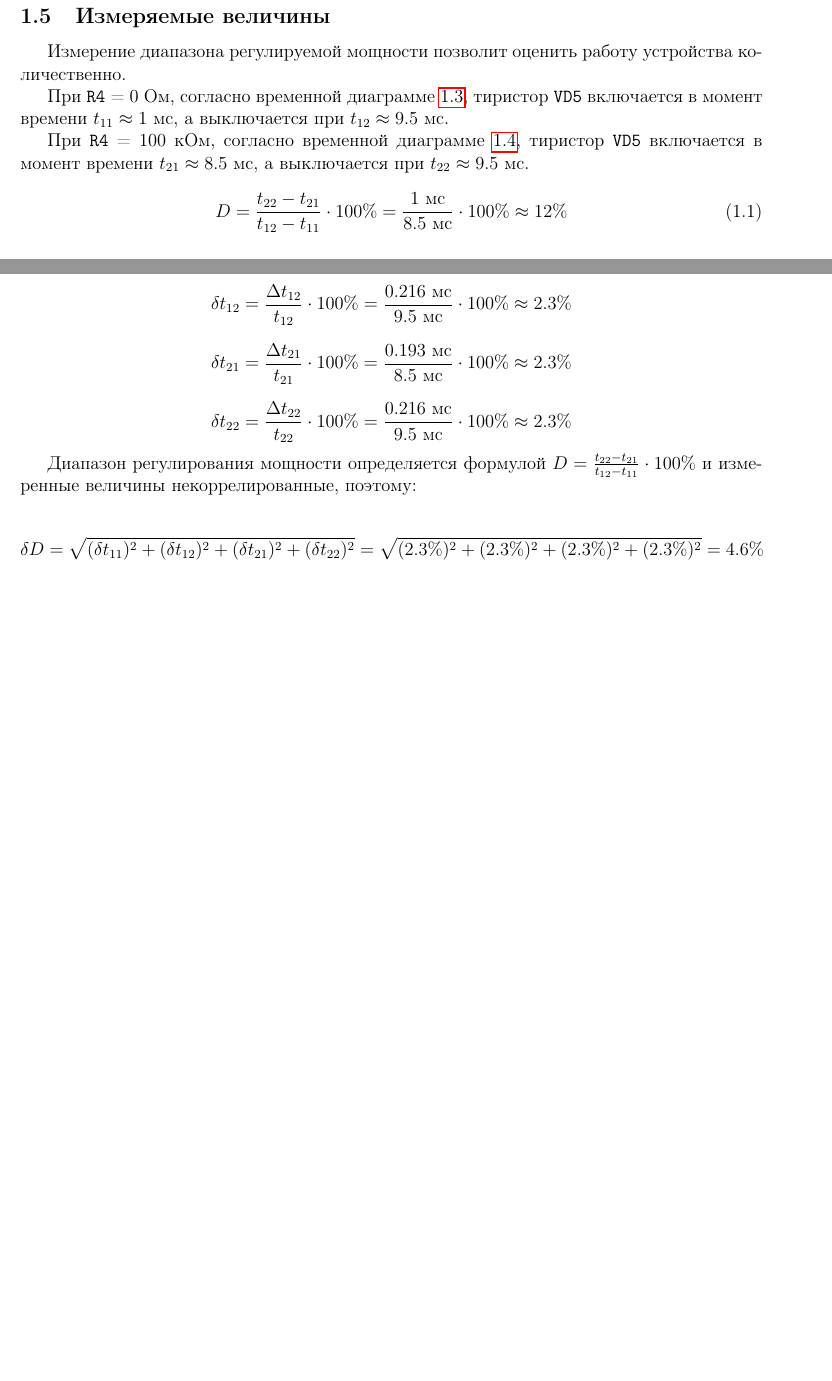
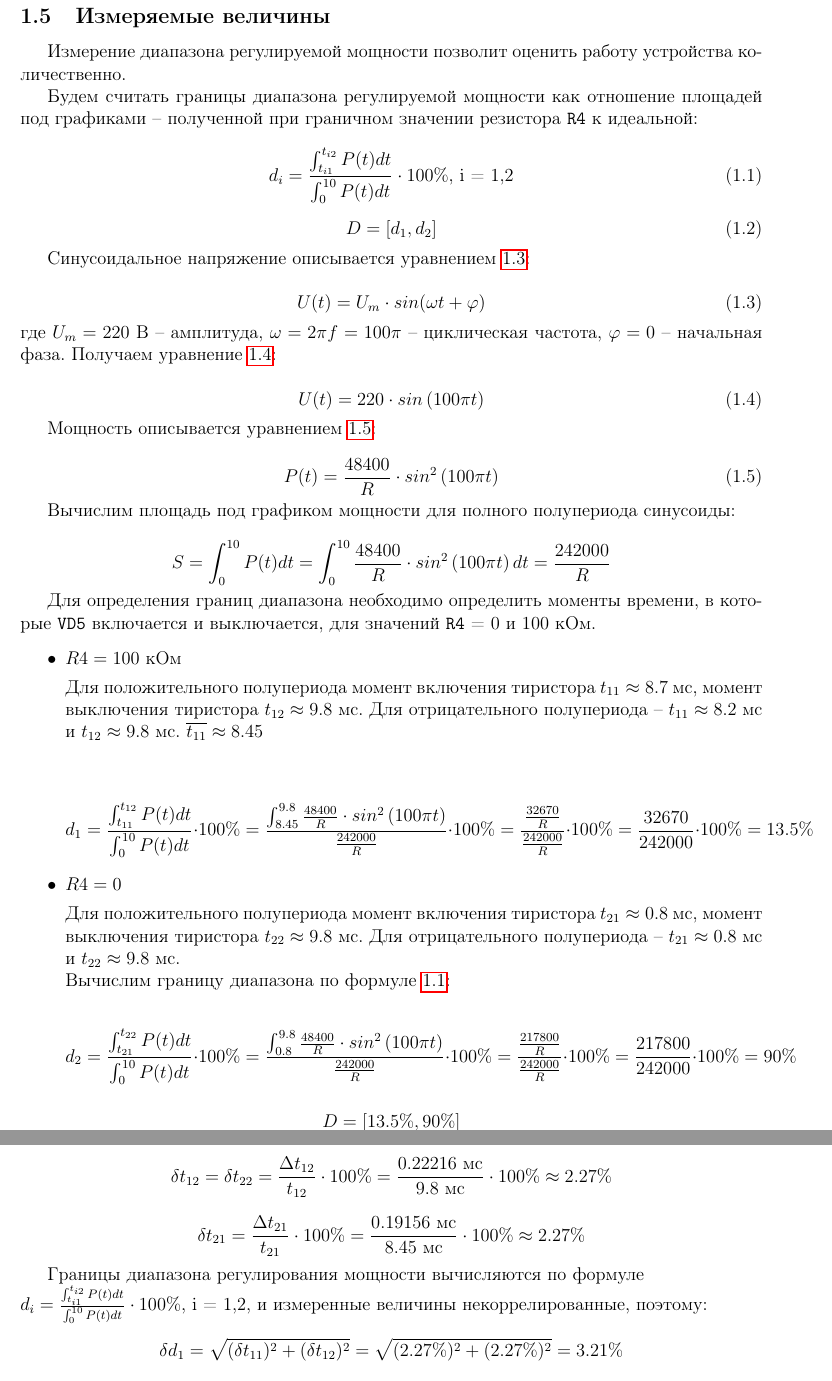
Before and after one commit to lamtev/Metrology, a LaTeX document (power_regulator/report/report.tex): two parts of pages 6 and 7 of 7 before the commit and two parts of pages 6 and 8 of 8 after it, joined at a grey line, cut so that both start at the same text, the shorter picture padded with empty space. Compiled offline with pdfLaTeX.

Commit message:
update report

```diff
--- a/power_regulator/report/report.tex
+++ b/power_regulator/report/report.tex
@@ -269,14 +269,70 @@
 
 Измерение диапазона регулируемой мощности позволит оценить работу устройства количественно.
 
-При \verb+R4+ = $0$ Ом, согласно временной диаграмме \ref{pic:diag:0}, тиристор \verb+VD5+ включается в момент времени $t_{11} \approx 1$ мс, а выключается при $t_{12} \approx 9.5$ мс.
-
-При \verb+R4+ = $100$ кОм, согласно временной диаграмме \ref{pic:diag:100k}, тиристор \verb+VD5+ включается в момент времени $t_{21} \approx 8.5$ мс, а выключается при $t_{22} \approx 9.5$ мс.
+Будем считать границы диапазона регулируемой мощности как отношение площадей под графиками -- полученной при граничном значении резистора \verb+R4+ к идеальной:
 
 \begin{equation}
-\label{eq:1:1}
-	D = \frac{t_{22} - t_{21}}{t_{12} - t_{11}} \cdot 100\% = \frac{1 \text{ мс}}{8.5 \text{ мс}} \cdot 100\% \approx 12 \%
+\label{eq:d:i}
+	d_i = \frac{\int_{t_{i1}}^{t_{i2}} P(t) dt}{\int_{0}^{10} P(t) dt} \cdot 100\% \text{, i = 1,2}
 \end{equation}
+
+\begin{equation}
+	D = [d_1, d_2]
+\end{equation}
+
+Синусоидальное напряжение описывается уравнением \ref{eq:u:gen}:
+
+\begin{equation}
+\label{eq:u:gen}
+	U(t) = U_m \cdot sin(\omega t + \phi)
+\end{equation}
+
+\noindent где $U_m = 220$ В -- амплитуда, $\omega = 2 \pi f = 100 \pi$ -- циклическая частота, $\phi = 0$ -- начальная фаза. Получаем уравнение \ref{eq:u:der}:
+
+\begin{equation}
+\label{eq:u:der}
+	U(t) = 220 \cdot sin \left(100 \pi t \right)
+\end{equation}
+
+Мощность описывается уравнением \ref{eq:p}:
+
+\begin{equation}
+\label{eq:p}
+	P(t) = \frac{48400}{R} \cdot sin^2 \left(100 \pi t \right)
+\end{equation}
+
+Вычислим площадь под графиком мощности для полного полупериода синусоиды:
+
+\begin{displaymath}
+	S = \int_{0}^{10} P(t) dt = \int_{0}^{10} \frac{48400}{R} \cdot sin^2 \left(100 \pi t \right) dt = \frac{242000}{R}
+\end{displaymath}
+
+Для определения границ диапазона необходимо определить моменты времени, в которые \verb+VD5+ включается и выключается, для значений \verb+R4+ = $0$ и $100$ кОм.
+
+\begin{itemize}
+
+	\item $R4 = 100$ кОм
+
+		Для положительного полупериода момент включения тиристора $t_{11} \approx 8.7$ мс, момент выключения тиристора $t_{12} \approx 9.8$ мс. Для отрицательного полупериода -- $t_{11} \approx 8.2$ мс и $t_{12} \approx 9.8$ мс. $\overline{{t_{11}}} \approx 8.45$\\
+
+		\begin{displaymath}
+			d_1 = \frac{\int_{t_{11}}^{t_{12}} P(t) dt}{\int_{0}^{10} P(t) dt} \cdot 100\% = \frac{\int_{8.45}^{9.8} \frac{48400}{R} \cdot sin^2 \left(100 \pi t \right)}{\frac{242000}{R}} \cdot 100\% = \frac{\frac{32670}{R}}{\frac{242000}{R}} \cdot 100\% = \frac{32670}{242000} \cdot 100\% = 13.5 \%
+		\end{displaymath}
+
+	\item $R4 = 0$
+
+		Для положительного полупериода момент включения тиристора $t_{21} \approx 0.8$ мс, момент выключения тиристора $t_{22} \approx 9.8$ мс. Для отрицательного полупериода -- $t_{21} \approx 0.8$ мс и $t_{22} \approx 9.8$ мс.\\
+		Вычислим границу диапазона по формуле \ref{eq:d:i}:
+
+		\begin{displaymath}
+			d_2 = \frac{\int_{t_{21}}^{t_{22}} P(t) dt}{\int_{0}^{10} P(t) dt} \cdot 100\% = \frac{\int_{0.8}^{9.8} \frac{48400}{R} \cdot sin^2 \left(100 \pi t \right)}{\frac{242000}{R}} \cdot 100\% = \frac{\frac{217800}{R}}{\frac{242000}{R}} \cdot 100\% = \frac{217800}{242000} \cdot 100\% = 90 \%
+		\end{displaymath}
+
+\end{itemize}
+
+\begin{displaymath}
+	D = [13.5\% , 90\% ]
+\end{displaymath}
 
 \section{Оценка априорной инструментальной погрешности измерений}
 
@@ -329,22 +381,24 @@
 \end{displaymath}
 
 \begin{displaymath}
-	\delta t_{12} = \frac{\Delta t_{12}}{t_{12}} \cdot 100\% = \frac{0.216 \text{ мс}}{9.5 \text{ мс}} \cdot 100\% \approx 2.3 \%
+	\delta t_{12} = \delta t_{22} = \frac{\Delta t_{12}}{t_{12}} \cdot 100\% = \frac{0.22216 \text{ мс}}{9.8 \text{ мс}} \cdot 100\% \approx 2.27 \%
 \end{displaymath}
 
 \begin{displaymath}
-	\delta t_{21} = \frac{\Delta t_{21}}{t_{21}} \cdot 100\% = \frac{0.193 \text{ мс}}{8.5 \text{ мс}} \cdot 100\% \approx 2.3 \%
+	\delta t_{21} = \frac{\Delta t_{21}}{t_{21}} \cdot 100\% = \frac{0.19156 \text{ мс}}{8.45 \text{ мс}} \cdot 100\% \approx 2.27 \%
+\end{displaymath}
+
+Границы диапазона регулирования мощности вычисляются по формуле\\\noindent $d_i = \frac{\int_{t_{i1}}^{t_{i2}} P(t) dt}{\int_{0}^{10} P(t) dt} \cdot 100\% \text{, i = 1,2}$, и измеренные величины некоррелированные, поэтому:
+
+\begin{displaymath}
+\begin{aligned}
+	\delta d_1 = \sqrt{(\delta t_{11})^2 + (\delta t_{12})^2} = \sqrt{(2.27\%)^2 + (2.27\%)^2} = 3.21 \%
+\end{aligned}
 \end{displaymath}
 
 \begin{displaymath}
-	\delta t_{22} = \frac{\Delta t_{22}}{t_{22}} \cdot 100\% = \frac{0.216 \text{ мс}}{9.5 \text{ мс}} \cdot 100\% \approx 2.3 \%
-\end{displaymath}
-
-Диапазон регулирования мощности определяется формулой $D = \frac{t_{22} - t_{21}}{t_{12} - t_{11}} \cdot 100\%$ и измеренные величины некоррелированные, поэтому:
-
-\begin{displaymath}
 \begin{aligned}
-	\delta D = \sqrt{(\delta t_{11})^2 + (\delta t_{12})^2 +(\delta t_{21})^2 +(\delta t_{22})^2} = \sqrt{(2.3\%)^2 + (2.3\%)^2 +(2.3\%)^2 +(2.3\%)^2} = 4.6 \%
+	\delta d_2 = \sqrt{(\delta t_{21})^2 + (\delta t_{22})^2} = \sqrt{(2.27\%)^2 + (2.27\%)^2} = 3.21 \%
 \end{aligned}
 \end{displaymath}
 
@@ -358,2 +412,3 @@
 
 \begin{displaymath}
+	\Delta d_1 = \frac{d_1 \cdot \delta d_1}{100 \%} = \frac{13.5 \% \cdot 3.21 \%}{100 \%} \approx 0.43 \%
@@ -361,4 +415,4 @@
 \end{displaymath}
 
 \begin{displaymath}
-	D = (12.00 \pm 0.55) \%
+	\Delta d_2 = \frac{d_2 \cdot \delta d_2}{100 \%} = \frac{90 \% \cdot 3.21 \%}{100 \%} \approx 2.89 \%
```
Also changed, not shown: power_regulator/report/titlepage.tex (+1 -2 lines), power_regulator/report/report.tex (25 more changed lines).
